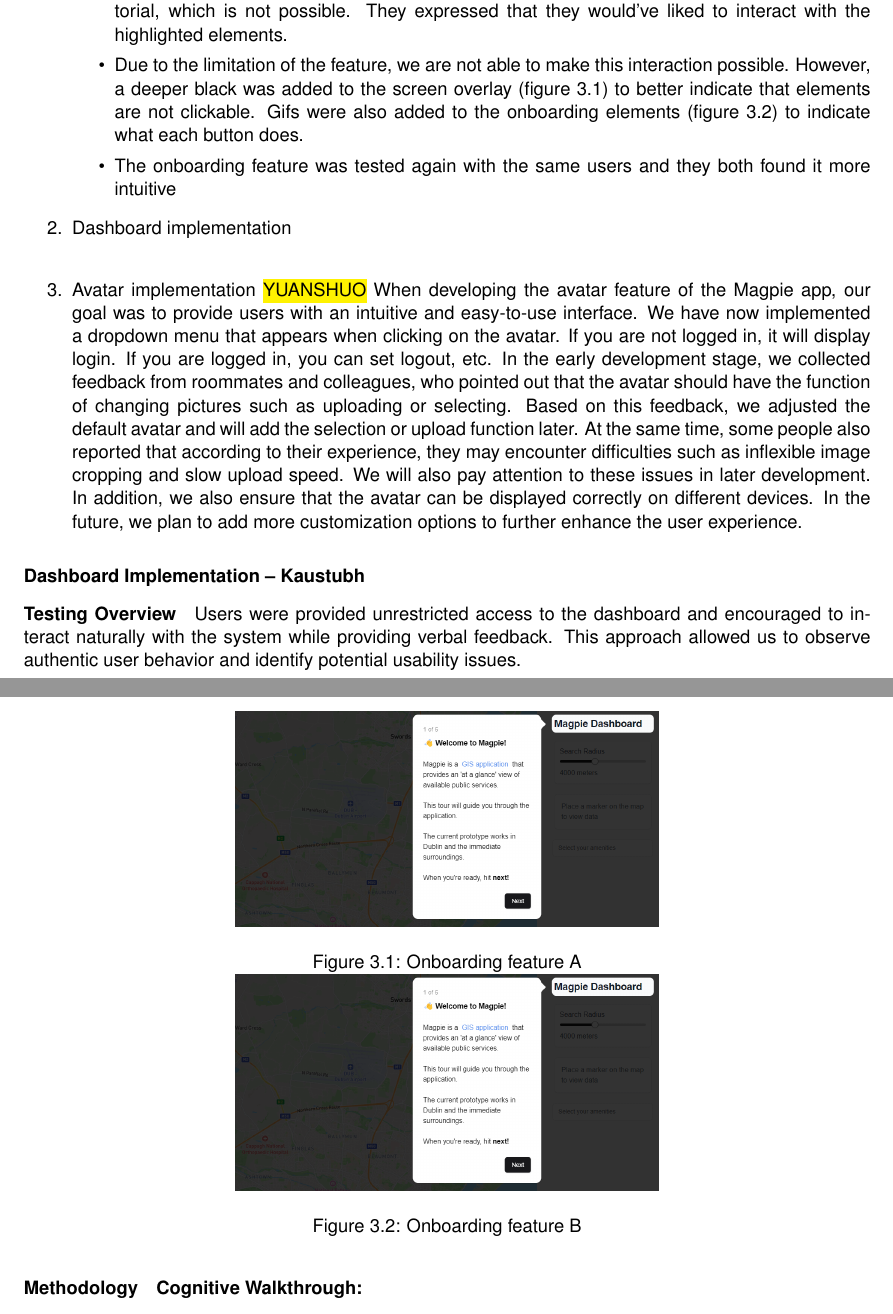
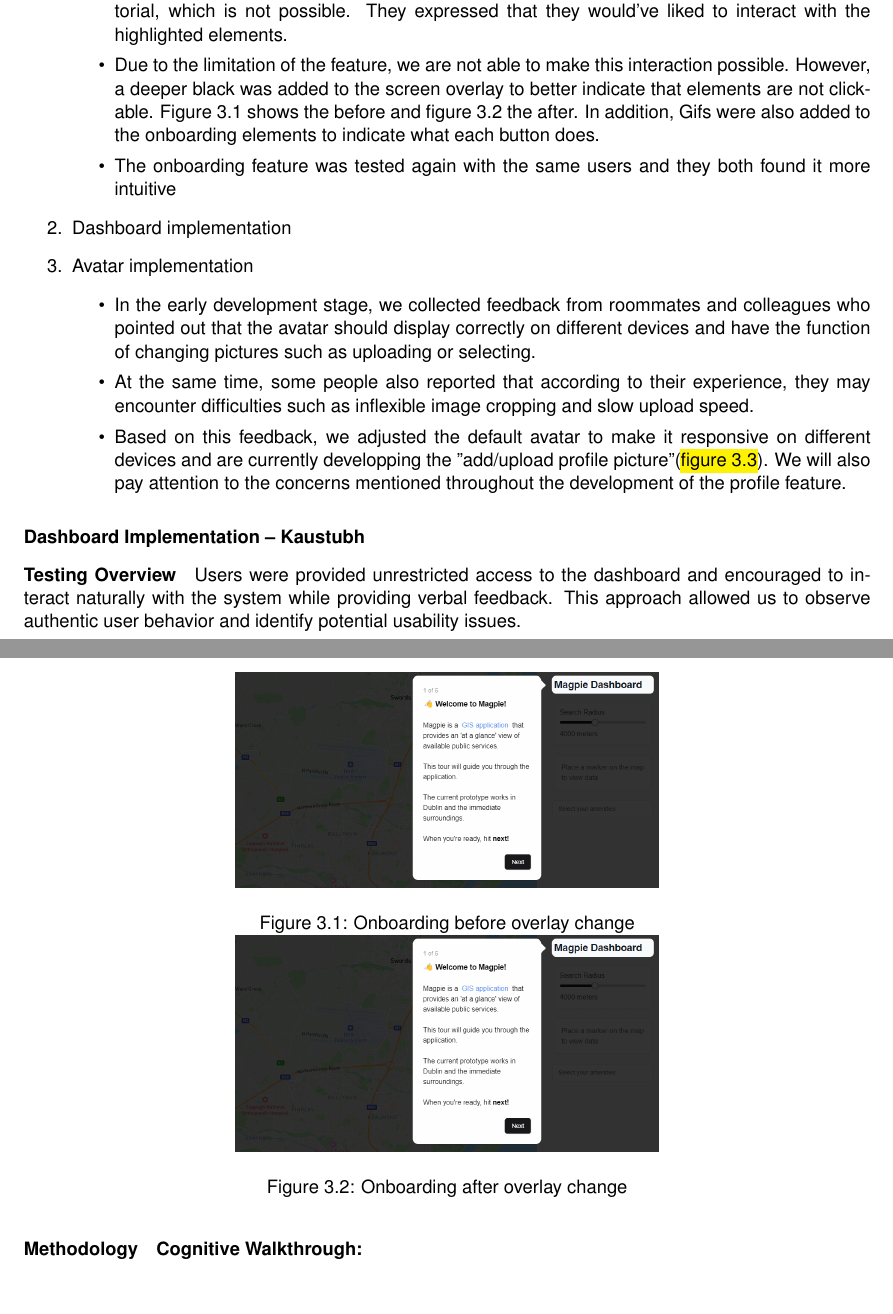
Before and after one commit to 2024-CMPU9010-GROUP-3/PROJECT, a LaTeX thesis (Documentation/user-evaluation/report.tex): two parts of pages 10 and 11 of 16, joined at a grey line, cut so that both start at the same text, the shorter picture padded with empty space. Compiled offline with pdfLaTeX.

Commit message:
Update report.tex
re-word yuanshuo's part in chapter 3

```diff
--- a/Documentation/user-evaluation/report.tex
+++ b/Documentation/user-evaluation/report.tex
@@ -297,22 +297,25 @@ The questionnaire includes questions on visual design, information architecture,
                     feature, and found it clear and went through each step smoothly without questions
               \item The casual user attempted to click on the highlighted user
                     interface elements during the tutorial, which is not possible. They expressed that they would've liked to interact with the highlighted elements.
-              \item Due to the limitation of the feature, we are not able to make this interaction possible. However, a deeper black was added to the screen overlay (figure 3.1) to better indicate
-                    that elements are not clickable. Gifs were also added to the onboarding elements (figure 3.2) to indicate what each
+              \item Due to the limitation of the feature, we are not able to make this interaction possible. However, a deeper black was added to the screen overlay to better indicate
+                    that elements are not clickable. Figure 3.1 shows the before and figure 3.2 the after. In addition, Gifs were also added to the onboarding elements to indicate what each
                     button does.
+              \item The onboarding feature was tested again with the same users and
+                    they both found it more intuitive
                     \begin{figure}
                         \centering
                         \includegraphics[width=0.5\textwidth]{Figures/fig10.png}
-                        \caption{Onboarding feature A}
-                        \includegraphics[width=0.5\textwidth]{Figures/fig11.png}
-                        \caption{Onboarding feature B}
+                        \caption{Onboarding before overlay change}                        \includegraphics[width=0.5\textwidth]{Figures/fig11.png}
+                        \caption{Onboarding after overlay change}
                     \end{figure}
-              \item The onboarding feature was tested again with the same users and
-                    they both found it more intuitive
           \end{itemize}
-    \item Dashboard implementation \\
-    \item Avatar implementation \hl{YUANSHUO}
-          When developing the avatar feature of the Magpie app, our goal was to provide users with an intuitive and easy-to-use interface. We have now implemented a dropdown menu that appears when clicking on the avatar. If you are not logged in, it will display login. If you are logged in, you can set logout, etc. In the early development stage, we collected feedback from roommates and colleagues, who pointed out that the avatar should have the function of changing pictures such as uploading or selecting. Based on this feedback, we adjusted the default avatar and will add the selection or upload function later. At the same time, some people also reported that according to their experience, they may encounter difficulties such as inflexible image cropping and slow upload speed. We will also pay attention to these issues in later development. In addition, we also ensure that the avatar can be displayed correctly on different devices. In the future, we plan to add more customization options to further enhance the user experience.
+    \item Dashboard implementation
+    \item Avatar implementation
+          \begin{itemize}
+              \item In the early development stage, we collected feedback from roommates and colleagues who pointed out that the avatar should display correctly on different devices and have the function of changing pictures such as uploading or selecting.
+              \item At the same time, some people also reported that according to their experience, they may encounter difficulties such as inflexible image cropping and slow upload speed.
+              \item Based on this feedback, we adjusted the default avatar to make it responsive on different devices and are currently developping the "add/upload profile picture"(\hl{figure 3.3}). We will also pay attention to the concerns mentioned throughout the development of the profile feature.
+          \end{itemize}
 \end{enumerate}
 \subsubsection{Dashboard Implementation -- Kaustubh}
 \paragraph{Testing Overview}
```
